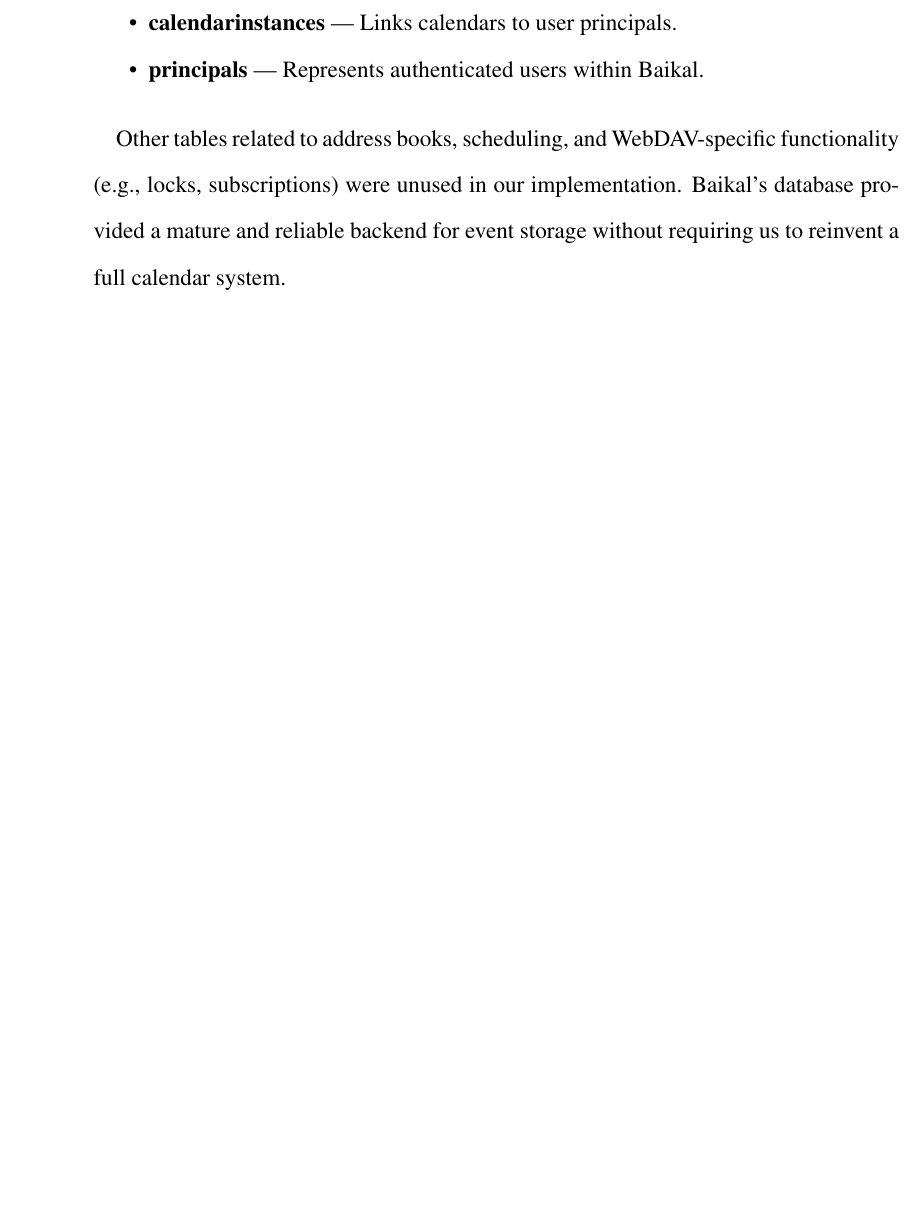
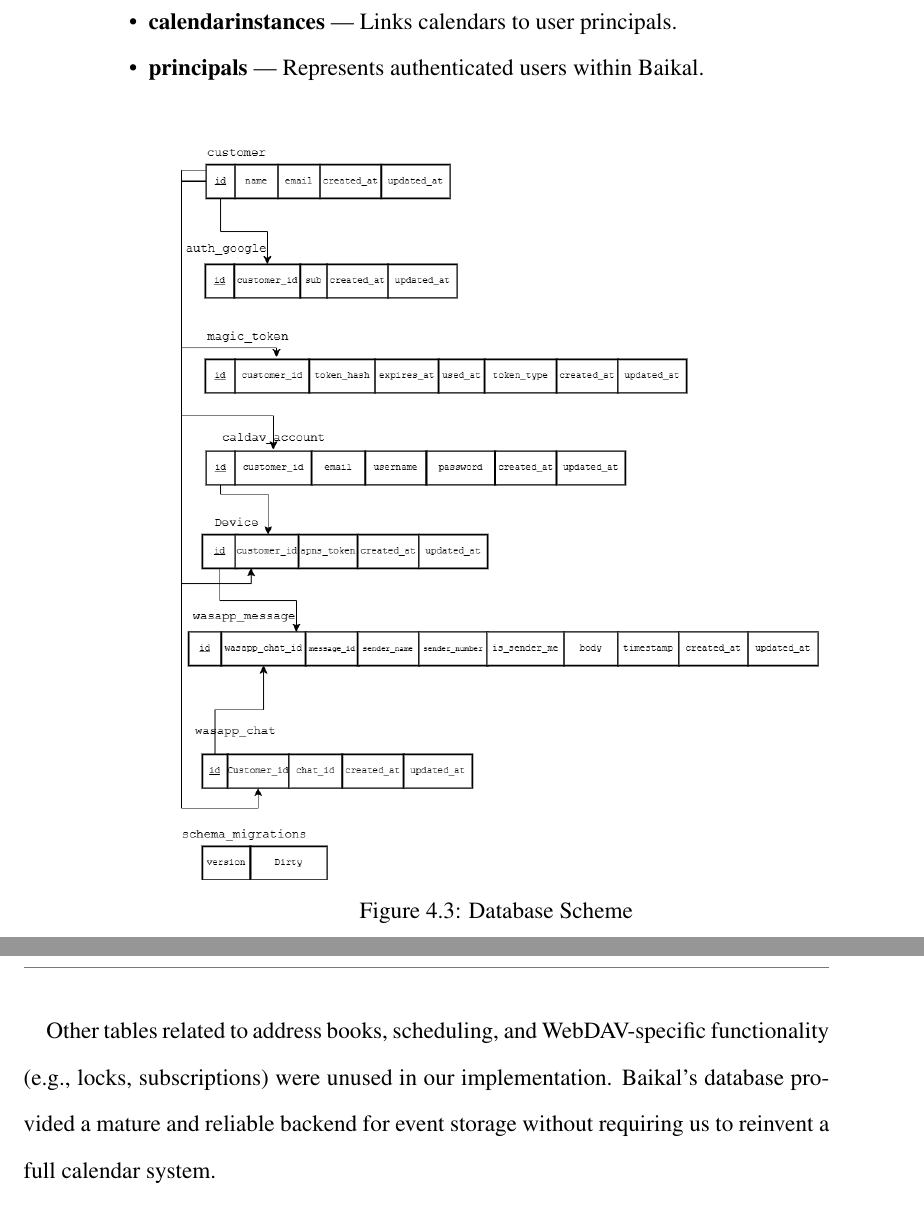
Before and after one commit to jadwalapp/symmetrical-spoon, a LaTeX thesis (docs/gp1/gp1.tex, which reads docs/gp1/parts/chapter4-implementation-and-testing.tex): part of page 123 of 150 before the commit and two parts of pages 123 and 124 of 151 after it, the two joined at a grey line, cut so that both start at the same text, the shorter picture padded with empty space. Compiled offline with pdfLaTeX.

Commit message:
Update gp1.pdf

```diff
--- a/docs/gp1/parts/chapter4-implementation-and-testing.tex
+++ b/docs/gp1/parts/chapter4-implementation-and-testing.tex
@@ -149,6 +151,13 @@ The key Baikal tables relevant to Jadwal's functionality are summarized below:
     \item \textbf{calendarinstances} — Links calendars to user principals.
     \item \textbf{principals} — Represents authenticated users within Baikal.
 \end{itemize}
+
+\begin{figure}[H]
+    \centering
+    \includegraphics[width=0.8\textwidth]{images/GPrelation.drawio (1).png}
+    \caption{Database Scheme}
+    \label{fig:architecture-realization}
+\end{figure}
 
 Other tables related to address books, scheduling, and WebDAV-specific functionality (e.g., locks, subscriptions) were unused in our implementation. Baikal's database provided a mature and reliable backend for event storage without requiring us to reinvent a full calendar system.
 
```
Also changed, not shown: docs/gp1/images/GPrelation.drawio (1).png (added), docs/gp1/parts/chapter4-implementation-and-testing.tex (2 more changed lines), 1 other file.
